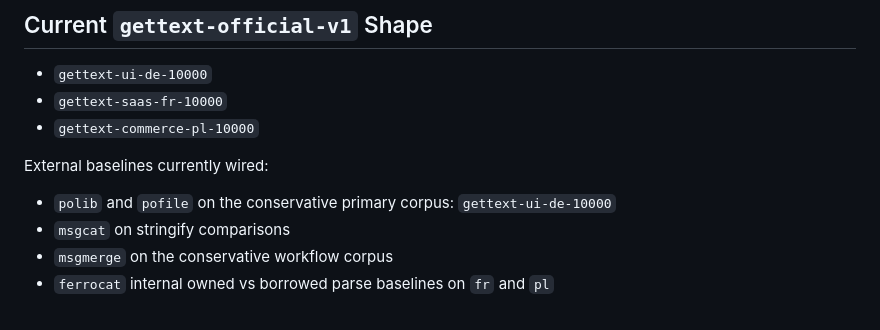
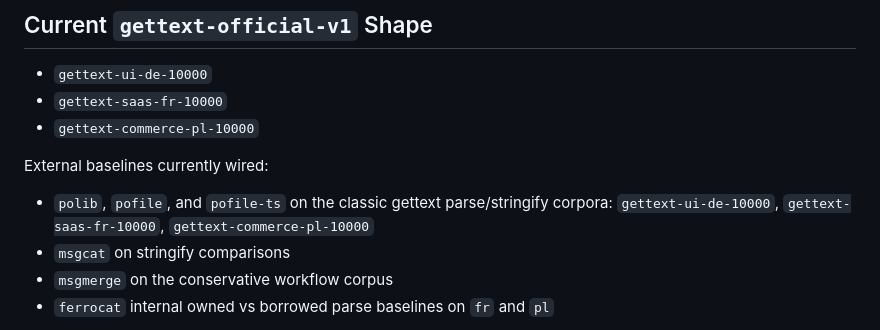
Before and after one commit to sebastian-software/ferrocat, a Markdown page: docs/benchmarking.md, the part around the change. Rendered like a GitHub page.

```diff
--- a/docs/benchmarking.md
+++ b/docs/benchmarking.md
@@ -121,7 +121,7 @@ Use this when you want more fixture variety than the slim official profile provi
 
 External baselines currently wired:
 
-- `polib` and `pofile` on the conservative primary corpus: `gettext-ui-de-10000`
+- `polib`, `pofile`, and `pofile-ts` on the classic gettext parse/stringify corpora: `gettext-ui-de-10000`, `gettext-saas-fr-10000`, `gettext-commerce-pl-10000`
 - `msgcat` on stringify comparisons
 - `msgmerge` on the conservative workflow corpus
 - `ferrocat` internal owned vs borrowed parse baselines on `fr` and `pl`
```
Also changed, not shown: README.md (+15 -14 lines).
